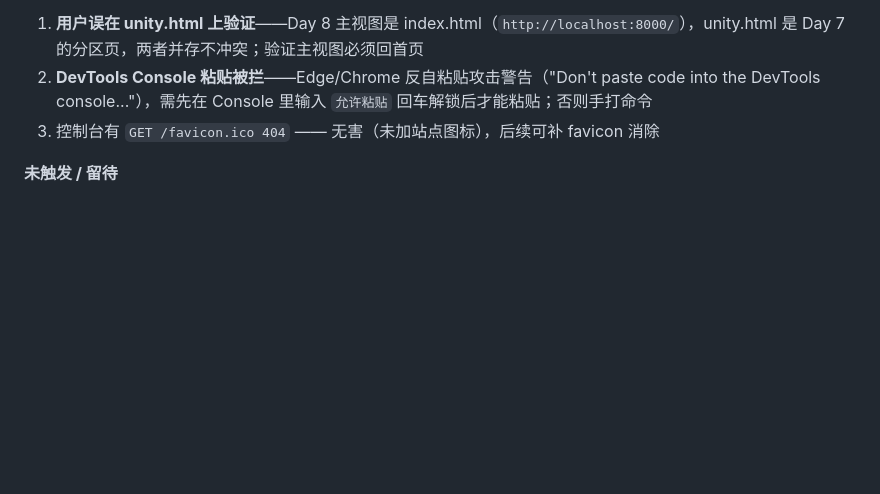
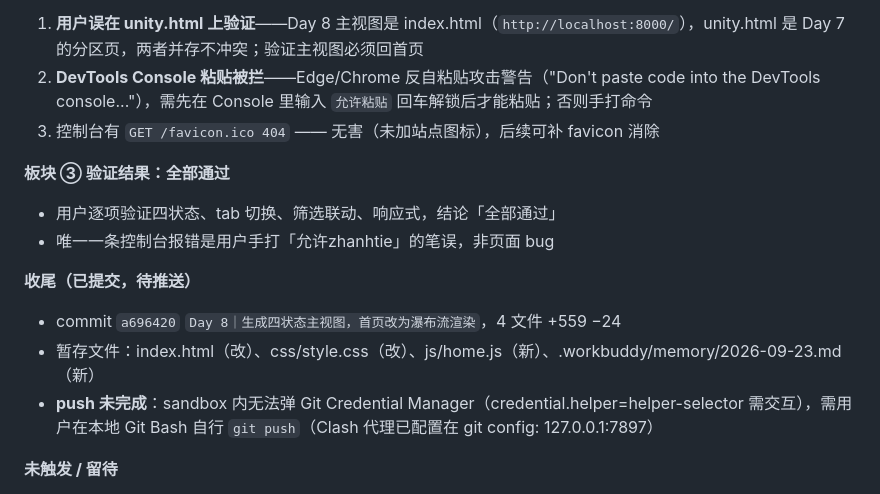
Before and after one commit to XingHo-VibeCoding/VFXEffectHub, a Markdown page: .workbuddy/memory/2026-09-23.md, the part around the change. GitHub-like rendering; blank space fills up the shorter version.

Commit message:
Day 8｜补记忆日志：板块③验证通过+收尾推送完成

```diff
--- a/.workbuddy/memory/2026-09-23.md
+++ b/.workbuddy/memory/2026-09-23.md
@@ -60,6 +60,15 @@
 2. **DevTools Console 粘贴被拦**——Edge/Chrome 反自粘贴攻击警告（"Don't paste code into the DevTools console..."），需先在 Console 里输入 `允许粘贴` 回车解锁后才能粘贴；否则手打命令
 3. 控制台有 `GET /favicon.ico 404` —— 无害（未加站点图标），后续可补 favicon 消除
 
+**板块 ③ 验证结果：全部通过**
+- 用户逐项验证四状态、tab 切换、筛选联动、响应式，结论「全部通过」
+- 唯一一条控制台报错是用户手打「允许zhanhtie」的笔误，非页面 bug
+
+**收尾（已提交，待推送）**
+- commit `a696420` `Day 8｜生成四状态主视图，首页改为瀑布流渲染`，4 文件 +559 −24
+- 暂存文件：index.html（改）、css/style.css（改）、js/home.js（新）、.workbuddy/memory/2026-09-23.md（新）
+- **push 未完成**：sandbox 内无法弹 Git Credential Manager（credential.helper=helper-selector 需交互），需用户在本地 Git Bash 自行 `git push`（Clash 代理已配置在 git config: 127.0.0.1:7897）
+
 **未触发 / 留待**
 - unity/ue/texture/detail/collections/admin.html / data/works.json：本板块均不动
 - GitHub Pages 启用：本板块不做（用户原题明确「今日不做：接真实 API」）
```
